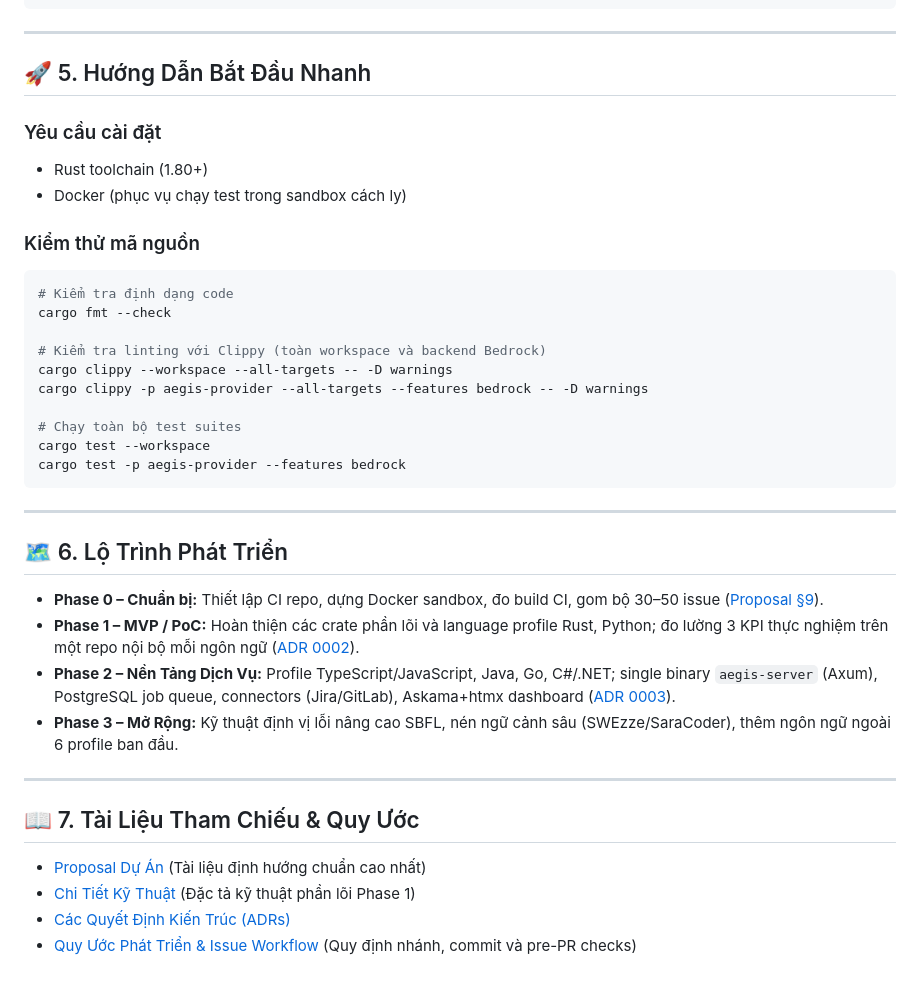
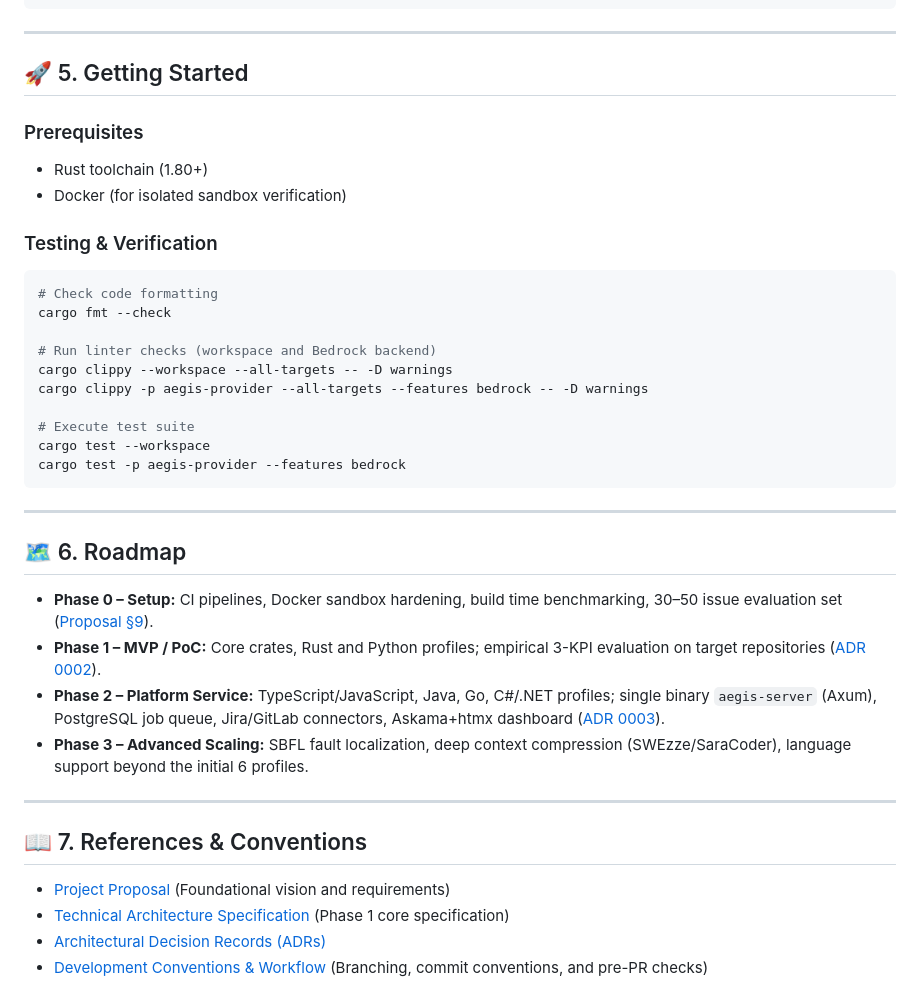
Before and after one commit to hoanghainh1188/aegis-code, a Markdown page: README.md, the part around one of its changes. Drawn GitHub-style.

Commit message:
docs: translate README to English

````diff
--- a/README.md
+++ b/README.md
@@ -114,40 +114,40 @@ crates/
 
 ---
 
-## 🚀 5. Hướng Dẫn Bắt Đầu Nhanh
+## 🚀 5. Getting Started
 
-### Yêu cầu cài đặt
+### Prerequisites
 * Rust toolchain (1.80+)
-* Docker (phục vụ chạy test trong sandbox cách ly)
+* Docker (for isolated sandbox verification)
 
-### Kiểm thử mã nguồn
+### Testing & Verification
 ```bash
-# Kiểm tra định dạng code
+# Check code formatting
 cargo fmt --check
 
-# Kiểm tra linting với Clippy (toàn workspace và backend Bedrock)
+# Run linter checks (workspace and Bedrock backend)
 cargo clippy --workspace --all-targets -- -D warnings
 cargo clippy -p aegis-provider --all-targets --features bedrock -- -D warnings
 
-# Chạy toàn bộ test suites
+# Execute test suite
 cargo test --workspace
 cargo test -p aegis-provider --features bedrock
 ```
 
 ---
 
-## 🗺️ 6. Lộ Trình Phát Triển
+## 🗺️ 6. Roadmap
 
-* **Phase 0 – Chuẩn bị:** Thiết lập CI repo, dựng Docker sandbox, đo build CI, gom bộ 30–50 issue ([Proposal §9](docs/design/00-proposal.md)).
-* **Phase 1 – MVP / PoC:** Hoàn thiện các crate phần lõi và language profile Rust, Python; đo lường 3 KPI thực nghiệm trên một repo nội bộ mỗi ngôn ngữ ([ADR 0002](docs/adr/0002-full-platform-mvp-as-checkpoint.md)).
-* **Phase 2 – Nền Tảng Dịch Vụ:** Profile TypeScript/JavaScript, Java, Go, C#/.NET; single binary `aegis-server` (Axum), PostgreSQL job queue, connectors (Jira/GitLab), Askama+htmx dashboard ([ADR 0003](docs/adr/0003-platform-service-architecture.md)).
-* **Phase 3 – Mở Rộng:** Kỹ thuật định vị lỗi nâng cao SBFL, nén ngữ cảnh sâu (SWEzze/SaraCoder), thêm ngôn ngữ ngoài 6 profile ban đầu.
+* **Phase 0 – Setup:** CI pipelines, Docker sandbox hardening, build time benchmarking, 30–50 issue evaluation set ([Proposal §9](docs/design/00-proposal.md)).
+* **Phase 1 – MVP / PoC:** Core crates, Rust and Python profiles; empirical 3-KPI evaluation on target repositories ([ADR 0002](docs/adr/0002-full-platform-mvp-as-checkpoint.md)).
+* **Phase 2 – Platform Service:** TypeScript/JavaScript, Java, Go, C#/.NET profiles; single binary `aegis-server` (Axum), PostgreSQL job queue, Jira/GitLab connectors, Askama+htmx dashboard ([ADR 0003](docs/adr/0003-platform-service-architecture.md)).
+* **Phase 3 – Advanced Scaling:** SBFL fault localization, deep context compression (SWEzze/SaraCoder), language support beyond the initial 6 profiles.
 
 ---
 
-## 📖 7. Tài Liệu Tham Chiếu & Quy Ước
+## 📖 7. References & Conventions
 
-* [Proposal Dự Án](docs/design/00-proposal.md) (Tài liệu định hướng chuẩn cao nhất)
-* [Chi Tiết Kỹ Thuật](docs/design/01-architecture-detail.md) (Đặc tả kỹ thuật phần lõi Phase 1)
-* [Các Quyết Định Kiến Trúc (ADRs)](docs/adr/)
-* [Quy Ước Phát Triển & Issue Workflow](CLAUDE.md) (Quy định nhánh, commit và pre-PR checks)
+* [Project Proposal](docs/design/00-proposal.md) (Foundational vision and requirements)
+* [Technical Architecture Specification](docs/design/01-architecture-detail.md) (Phase 1 core specification)
+* [Architectural Decision Records (ADRs)](docs/adr/)
+* [Development Conventions & Workflow](CLAUDE.md) (Branching, commit conventions, and pre-PR checks)
````
Also changed, not shown: other parts of README.md (+67 -67 lines).
